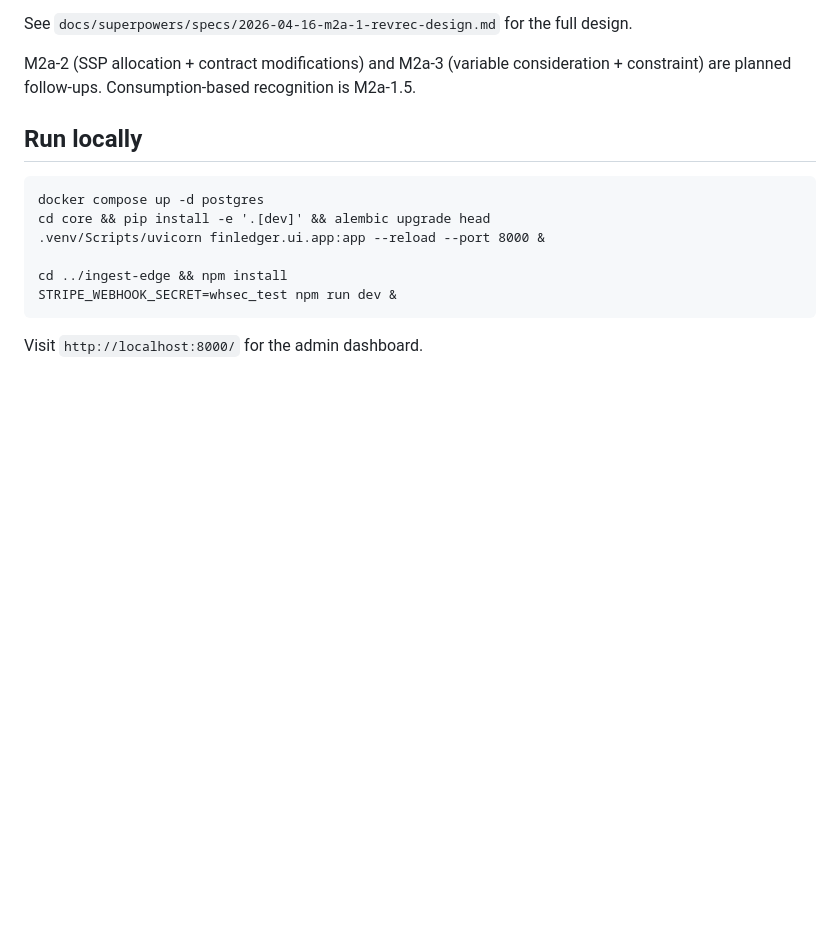
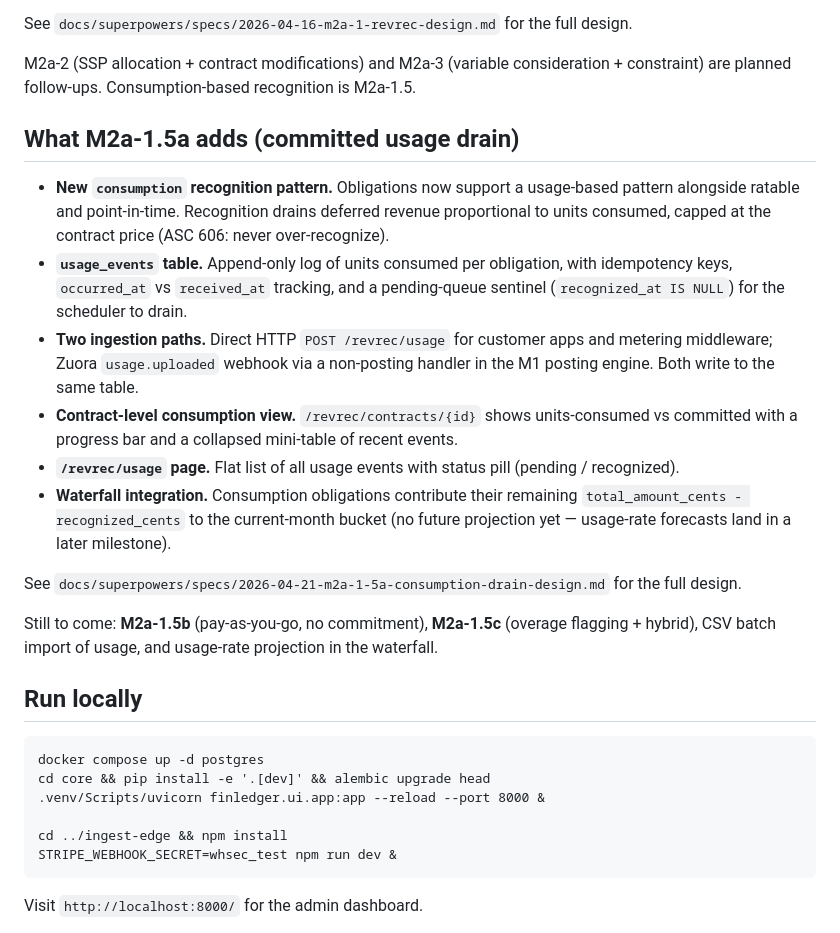
Before and after one commit to ypratap11/finledger, a Markdown page: README.md, the part around the change. GitHub-like rendering; blank space fills up the shorter version.

Commit message:
docs: README M2a-1.5a consumption-drain section
Co-Authored-By: Claude Opus 4.7 (1M context) <noreply@anthropic.com>

```diff
--- a/README.md
+++ b/README.md
@@ -41,6 +41,19 @@ Then open **http://localhost:8003/** — postgres, migrations, demo seed data, t
 See `docs/superpowers/specs/2026-04-16-m2a-1-revrec-design.md` for the full design.
 
 M2a-2 (SSP allocation + contract modifications) and M2a-3 (variable consideration + constraint) are planned follow-ups. Consumption-based recognition is M2a-1.5.
+
+## What M2a-1.5a adds (committed usage drain)
+
+- **New `consumption` recognition pattern.** Obligations now support a usage-based pattern alongside ratable and point-in-time. Recognition drains deferred revenue proportional to units consumed, capped at the contract price (ASC 606: never over-recognize).
+- **`usage_events` table.** Append-only log of units consumed per obligation, with idempotency keys, `occurred_at` vs `received_at` tracking, and a pending-queue sentinel (`recognized_at IS NULL`) for the scheduler to drain.
+- **Two ingestion paths.** Direct HTTP `POST /revrec/usage` for customer apps and metering middleware; Zuora `usage.uploaded` webhook via a non-posting handler in the M1 posting engine. Both write to the same table.
+- **Contract-level consumption view.** `/revrec/contracts/{id}` shows units-consumed vs committed with a progress bar and a collapsed mini-table of recent events.
+- **`/revrec/usage` page.** Flat list of all usage events with status pill (pending / recognized).
+- **Waterfall integration.** Consumption obligations contribute their remaining `total_amount_cents - recognized_cents` to the current-month bucket (no future projection yet — usage-rate forecasts land in a later milestone).
+
+See `docs/superpowers/specs/2026-04-21-m2a-1-5a-consumption-drain-design.md` for the full design.
+
+Still to come: **M2a-1.5b** (pay-as-you-go, no commitment), **M2a-1.5c** (overage flagging + hybrid), CSV batch import of usage, and usage-rate projection in the waterfall.
 
 ## Run locally
 
```
